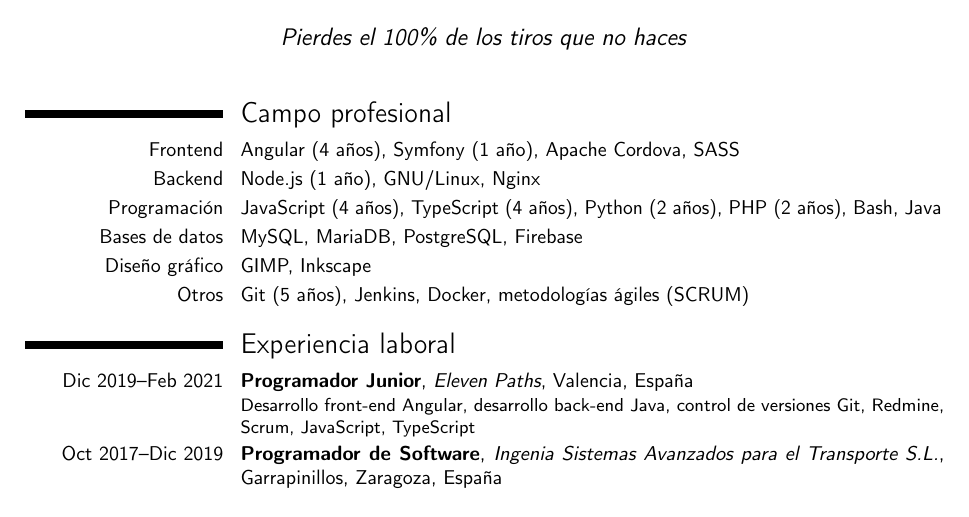
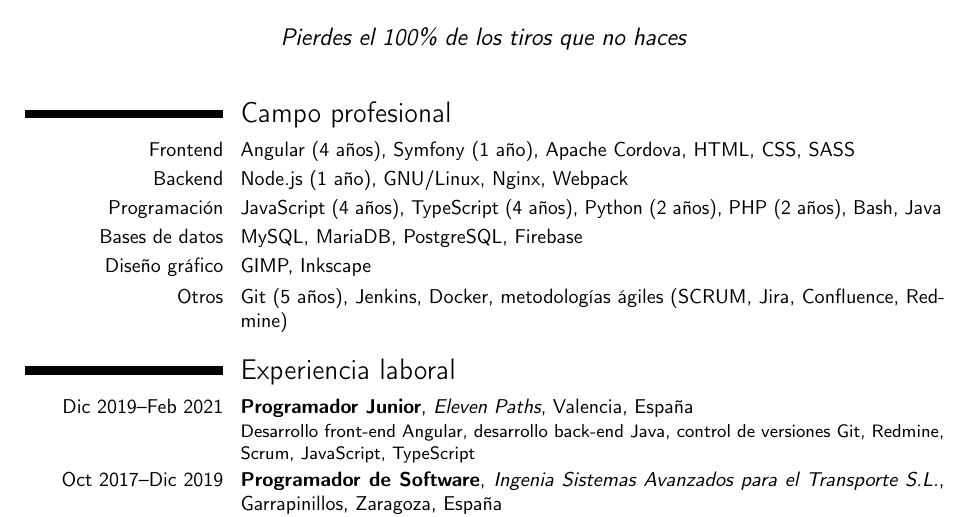
Before and after one commit to ender-null/resume, a LaTeX CV (Alin_Sorin_Nedelcu_CV-ES.tex): part of the page, cut so that both start at the same text. Compiled offline with pdfLaTeX.

Commit message:
update cv

```diff
--- a/Alin_Sorin_Nedelcu_CV-ES.tex
+++ b/Alin_Sorin_Nedelcu_CV-ES.tex
@@ -23,12 +23,12 @@
 \makecvtitle
 
 \section{Campo profesional}
-\cvitem{Frontend}{Angular (4 años), Symfony (1 año), Apache Cordova, SASS}
-\cvitem{Backend}{Node.js (1 año), GNU/Linux, Nginx}
+\cvitem{Frontend}{Angular (4 años), Symfony (1 año), Apache Cordova, HTML, CSS, SASS}
+\cvitem{Backend}{Node.js (1 año), GNU/Linux, Nginx, Webpack}
 \cvitem{Programación}{JavaScript (4 años), TypeScript (4 años), Python (2 años), PHP (2 años), Bash, Java}
 \cvitem{Bases de datos}{MySQL, MariaDB, PostgreSQL, Firebase}
 \cvitem{Diseño gráfico}{GIMP, Inkscape}
-\cvitem{Otros}{Git (5 años), Jenkins, Docker, metodologías ágiles (SCRUM)}
+\cvitem{Otros}{Git (5 años), Jenkins, Docker, metodologías ágiles (SCRUM, Jira, Confluence, Redmine)}
 
 \section{Experiencia laboral}
 \cventry{Dic 2019--Feb 2021}{Programador Junior}{Eleven Paths}{Valencia, España}{}{Desarrollo front-end Angular, desarrollo back-end Java, control de versiones Git, Redmine, Scrum, JavaScript, TypeScript}
```
Also changed, not shown: Alin_Sorin_Nedelcu_CV.tex (+3 -3 lines).
